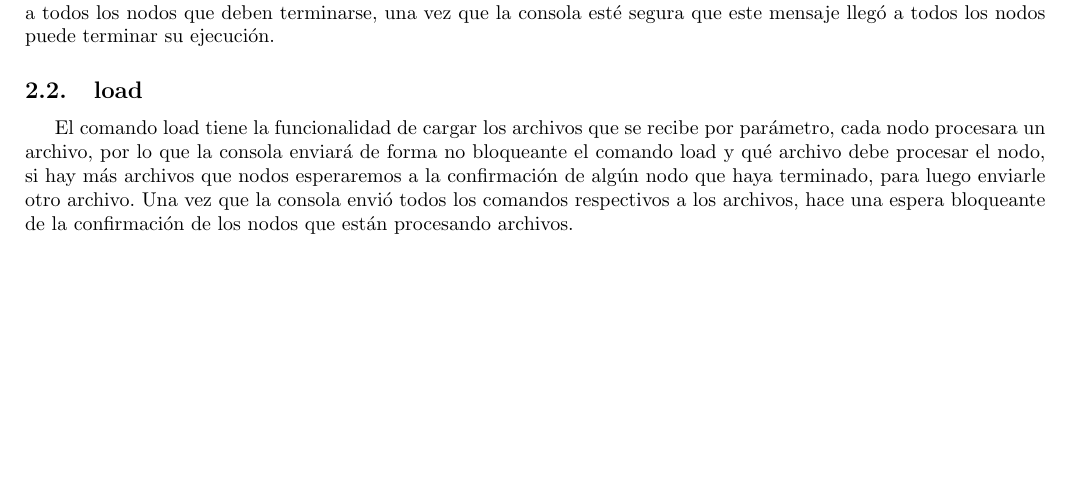
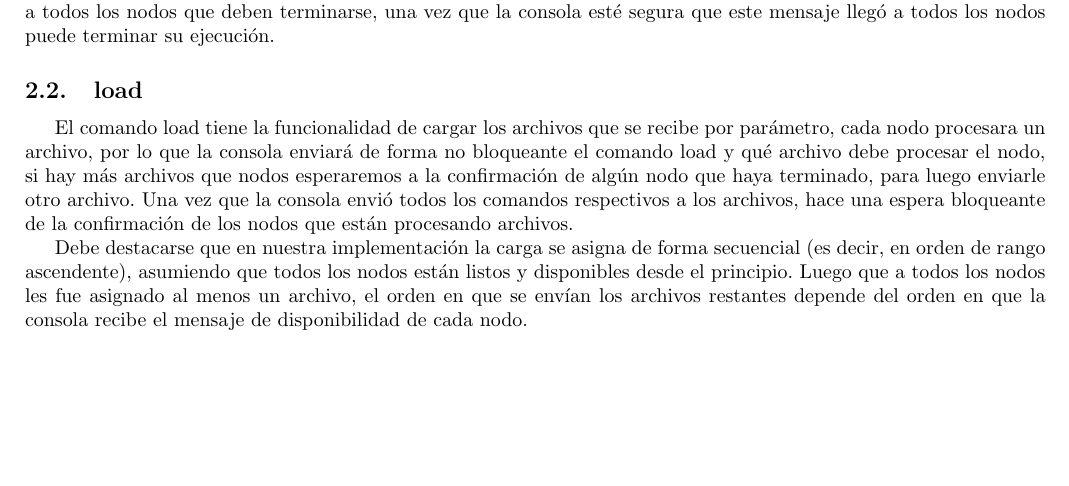
Before and after one commit to sszperling/so-tp2, a LaTeX document (informe/informe.tex, which reads informe/intro.tex): part of page 3 of 4, cut so that both start at the same text, the shorter picture padded with empty space. Compiled offline with pdfLaTeX.

```diff
--- a/informe/intro.tex
+++ b/informe/intro.tex
@@ -34,6 +34,8 @@
 
 El comando load tiene la funcionalidad de cargar los archivos que se recibe por parámetro, cada nodo procesara un archivo, por lo que la consola enviará de forma no bloqueante el comando load y qué archivo debe procesar el nodo, si hay más archivos que nodos esperaremos a la confirmación de algún nodo que haya terminado, para luego enviarle otro archivo. Una vez que la consola envió todos los comandos respectivos a los archivos, hace una espera bloqueante de la confirmación de los nodos que están procesando archivos.
 
+Debe destacarse que en nuestra implementación la carga se asigna de forma secuencial (es decir, en orden de rango ascendente), asumiendo que todos los nodos están listos y disponibles desde el principio. Luego que a todos los nodos les fue asignado al menos un archivo, el orden en que se envían los archivos restantes depende del orden en que la consola recibe el mensaje de disponibilidad de cada nodo.
+
 \subsection{member}
 
 Aquí la respuesta es sí la clave se encuentra en el sistema. Se nos ocurrió resolverlo de la siguiente manera: La consola envía de manera no bloqueante a todos los nodos el comando member con la key a buscar, y después la misma hace una espera bloqueante de la respuesta de los nodos y nos fijamos si alguno tenía la clave dicha.
```
